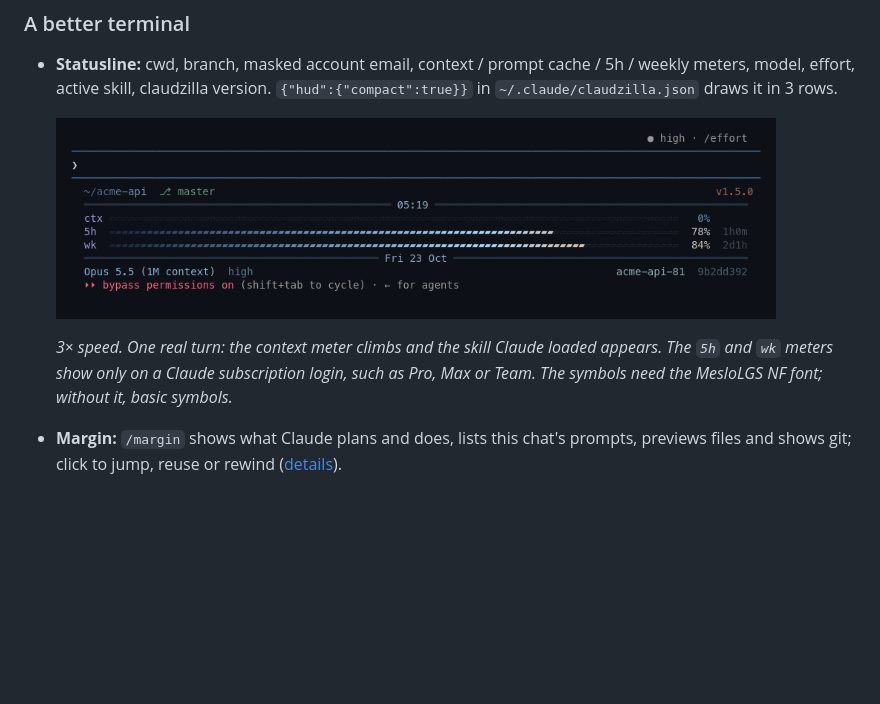
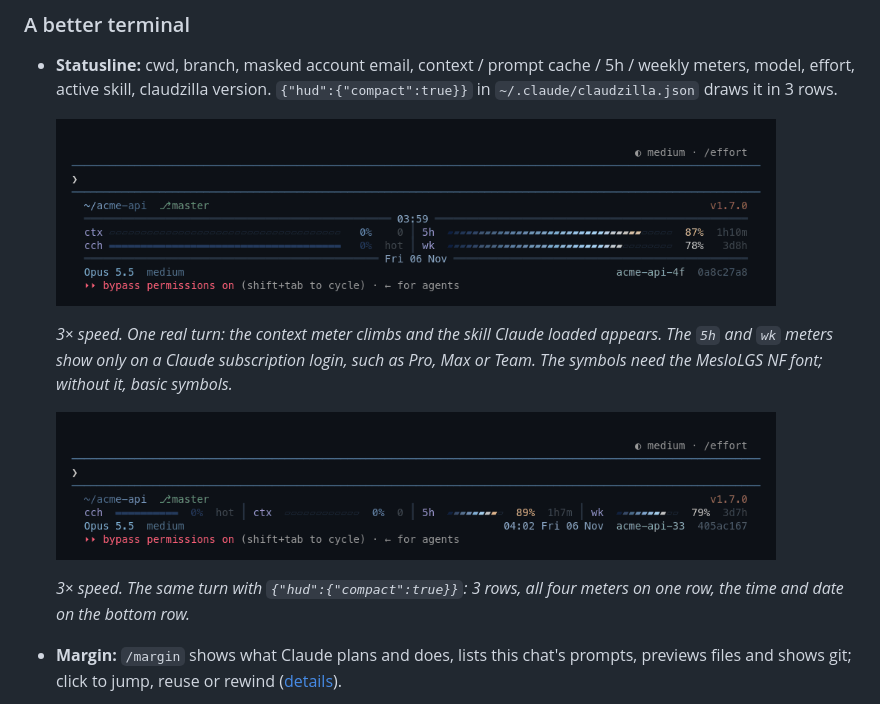
Before and after one commit to HT0710/claudzilla, a Markdown page: README.md, the part around the change. GitHub-like rendering; pictures changed too: .github/assets/statusline-compact.gif (added), .github/assets/statusline.gif; blank space fills up the shorter version.

Commit message:
docs: shoot the normal and compact status lines
Why: statusline.gif showed the status line before v1.7, and the compact
layout had no picture.

Impact: shoot.sh sets hud.compact in ~/.claude/claudzilla.json for each
status line shot and puts the user's own file back on exit.

Verify: bash .github/visuals/shoot.sh statusline statusline-compact,
claudzilla.json compared with a copy after, frames checked by eye

Co-Authored-By: Claude Opus 5.5 <noreply@anthropic.com>

```diff
--- a/README.md
+++ b/README.md
@@ -116,6 +116,9 @@ Answer first, evidence cited, one fix proposed, nothing edited until you say go,
 
   *3× speed. One real turn: the context meter climbs and the skill Claude loaded appears. The `5h` and `wk` meters show only on a Claude subscription login, such as Pro, Max or Team. The symbols need the MesloLGS NF font; without it, basic symbols.*
 
+  <img src=".github/assets/statusline-compact.gif" alt="The compact status line during one turn: four meters on one row, the time and date beside the session id" width="720">
+
+  *3× speed. The same turn with `{"hud":{"compact":true}}`: 3 rows, all four meters on one row, the time and date on the bottom row.*
 
 - **Margin:** `/margin` shows what Claude plans and does, lists this chat's prompts, previews files and shows git; click to jump, reuse or rewind ([details](plugins/margin/README.md)).
 - **Git tab:** the branch with a mark only when it needs you, a rebase or merge in progress with continue, skip and abort, the branch's pull request with its CI checks and description, a tree of every branch with its worktrees, then changed files and recent commits. Hover a row for a card, click it for details.
```
Also changed, not shown: 2 other files.
